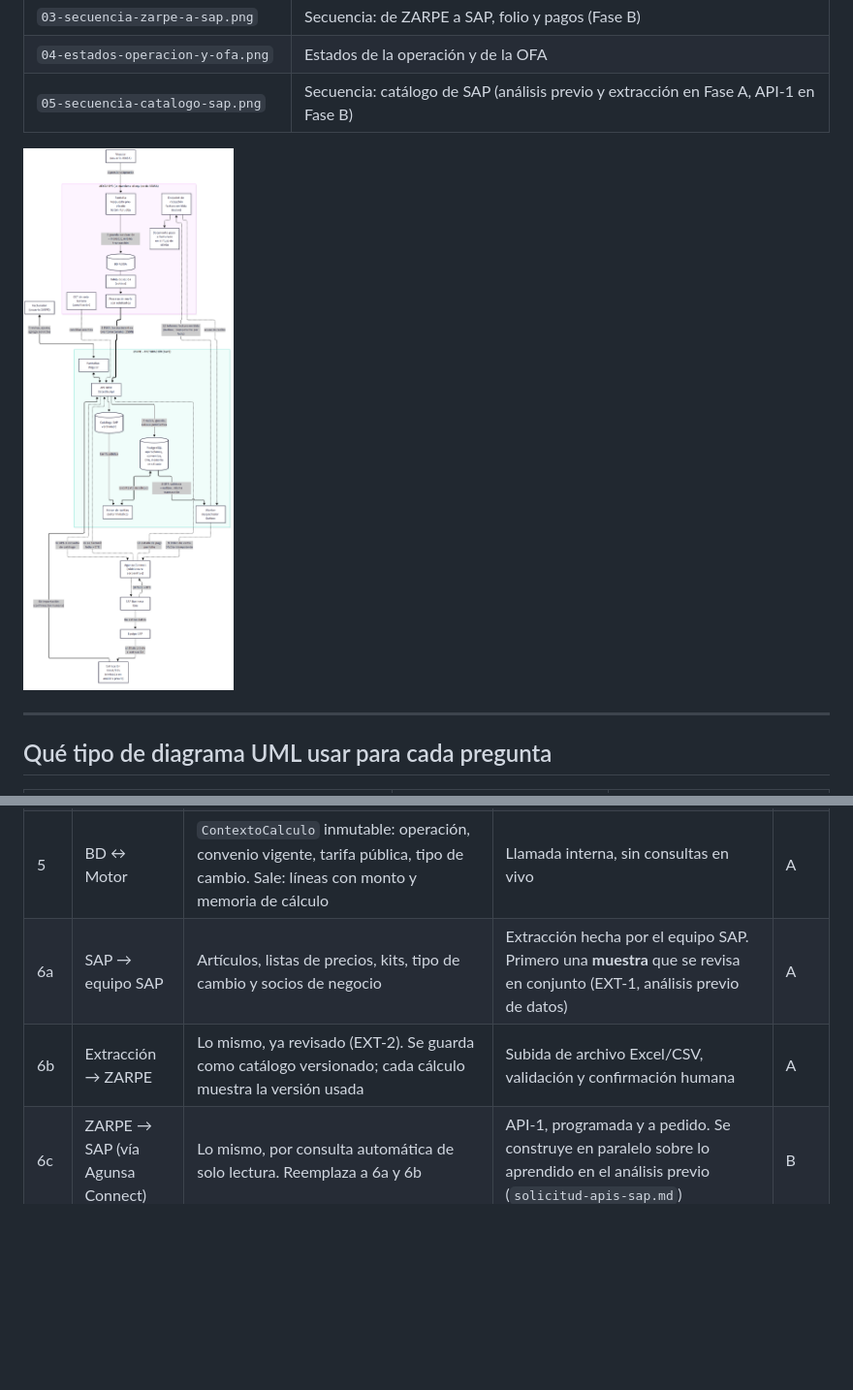
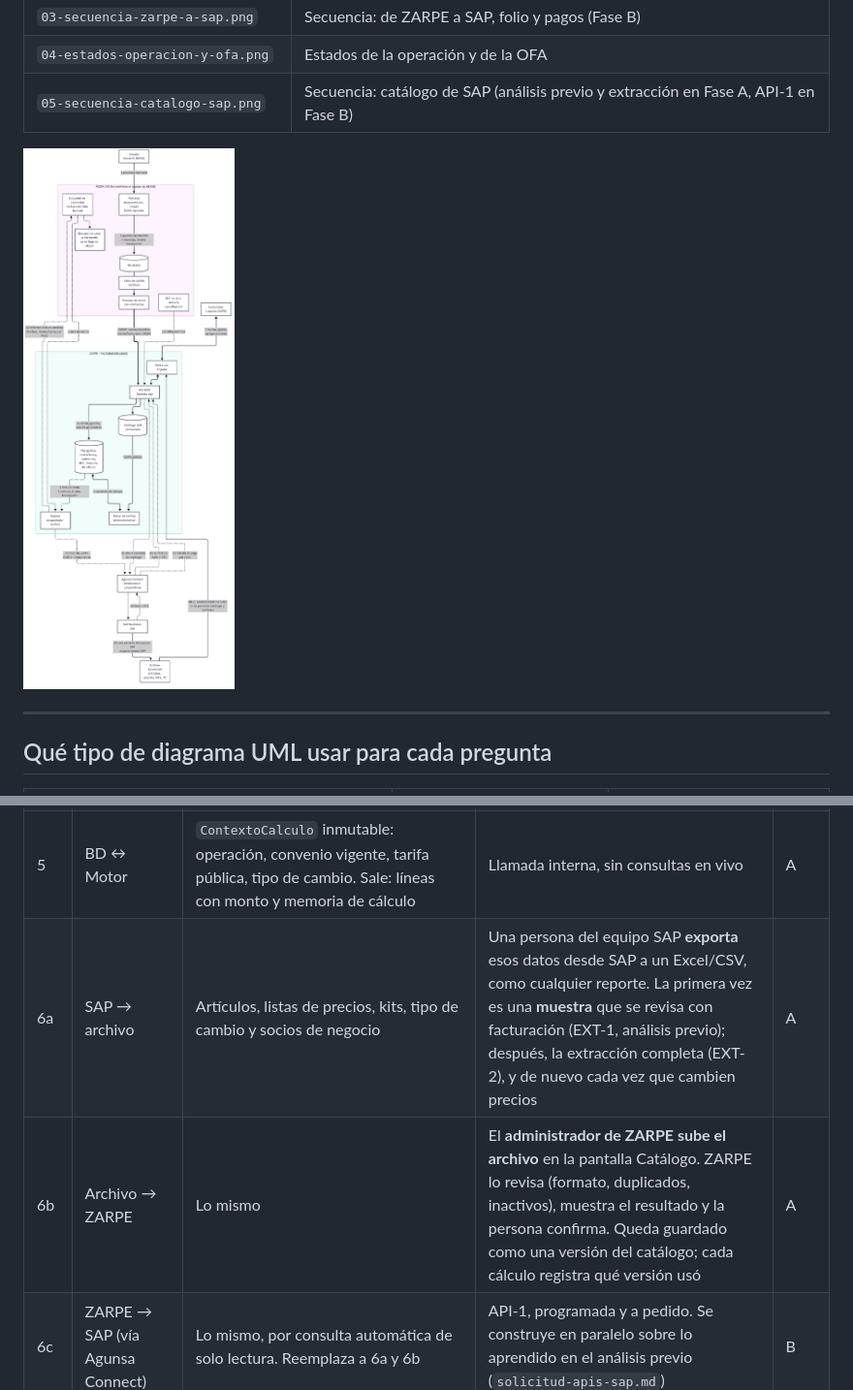
Before and after one commit to FelipePonceAgunsa/APPSFacturacion, a Markdown page: docs/arquitectura/diagramas-flujo-datos.md, 2 parts joined by grey strips. Shown at 97% size. Rendered like a GitHub page; pictures changed too: docs/arquitectura/diagramas-uml/01-componentes-flujo-de-datos.png; blank space fills up the shorter version.

Commit message:
Diagrama 1: flechas 6a y 6b explicadas (exporta el equipo SAP, sube el administrador)

```diff
--- a/docs/arquitectura/diagramas-flujo-datos.md
+++ b/docs/arquitectura/diagramas-flujo-datos.md
@@ -111,8 +109,8 @@ flowchart TB
 | 3 | AEXSA → ZARPE | `EventoFacturable`: operación, documento de carga, tipo de carga, sentido, tipo de retiro, convenio declarado, terminal, DIN/DUS, partes, contenedores, servicios prestados. **Sin montos tecleados a mano** | `POST /aexsa/eventos`, con reintentos, idempotente por `operacionIdAexsa` + `version` | A |
 | 4 | API → BD | Operación, contenedores, servicios, registro del mensaje (`evento_aexsa`), lista de datos pendientes | Escritura transaccional | A |
 | 5 | BD ↔ Motor | `ContextoCalculo` inmutable: operación, convenio vigente, tarifa pública, tipo de cambio. Sale: líneas con monto y memoria de cálculo | Llamada interna, sin consultas en vivo | A |
-| 6a | SAP → equipo SAP | Artículos, listas de precios, kits, tipo de cambio y socios de negocio | Extracción hecha por el equipo SAP. Primero una **muestra** que se revisa en conjunto (EXT-1, análisis previo de datos) | A |
-| 6b | Extracción → ZARPE | Lo mismo, ya revisado (EXT-2). Se guarda como catálogo versionado; cada cálculo muestra la versión usada | Subida de archivo Excel/CSV, validación y confirmación humana | A |
+| 6a | SAP → archivo | Artículos, listas de precios, kits, tipo de cambio y socios de negocio | Una persona del equipo SAP **exporta** esos datos desde SAP a un Excel/CSV, como cualquier reporte. La primera vez es una **muestra** que se revisa con facturación (EXT-1, análisis previo); después, la extracción completa (EXT-2), y de nuevo cada vez que cambien precios | A |
+| 6b | Archivo → ZARPE | Lo mismo | El **administrador de ZARPE sube el archivo** en la pantalla Catálogo. ZARPE lo revisa (formato, duplicados, inactivos), muestra el resultado y la persona confirma. Queda guardado como una versión del catálogo; cada cálculo registra qué versión usó | A |
 | 6c | ZARPE → SAP (vía Agunsa Connect) | Lo mismo, por consulta automática de solo lectura. Reemplaza a 6a y 6b | API-1, programada y a pedido. Se construye en paralelo sobre lo aprendido en el análisis previo (`solicitud-apis-sap.md`) | B |
 | 7 | Facturador ↔ pantallas | Ver cálculo, "¿Por qué?", ajustar monto, agregar servicio, corregir directo/indirecto | HTTPS, rol en la API | A |
 | 8 | OFA → Outbox | OFA validada y mensaje de envío, **misma transacción** | Escritura en BD | B |
```
Also changed, not shown: other parts of docs/arquitectura/diagramas-flujo-datos.md (+3 -5 lines), docs/arquitectura/diagramas-uml/05-secuencia-catalogo-sap.png, 1 other file.
